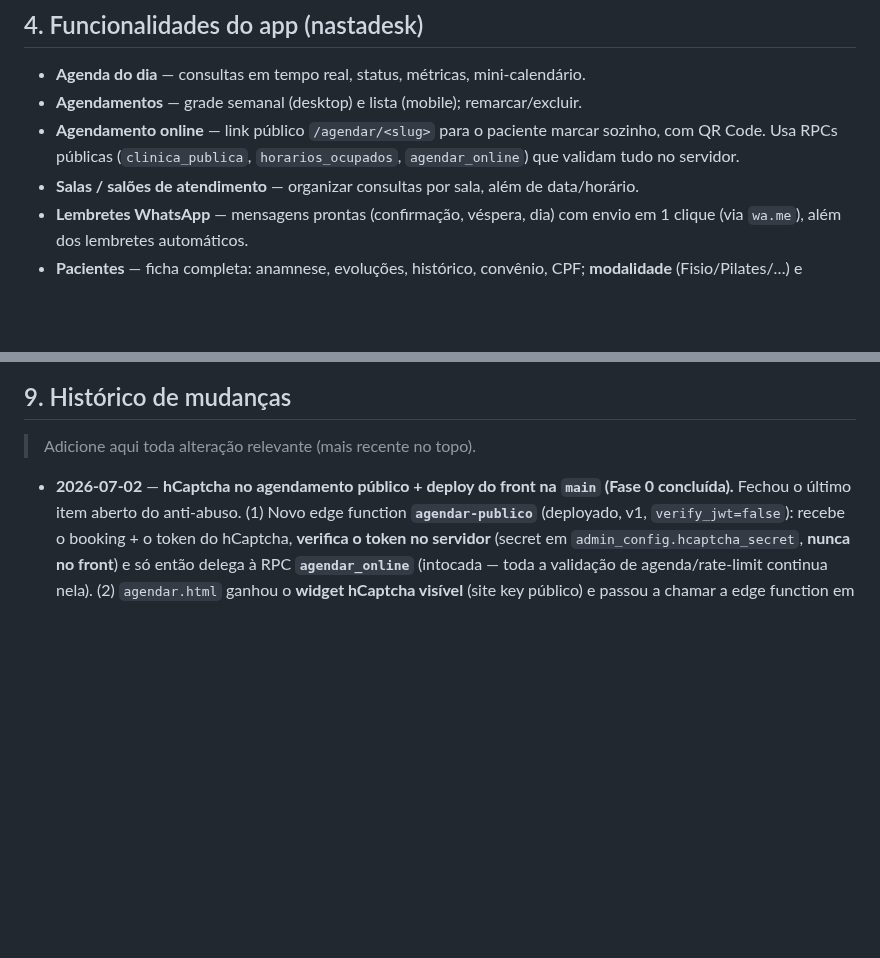
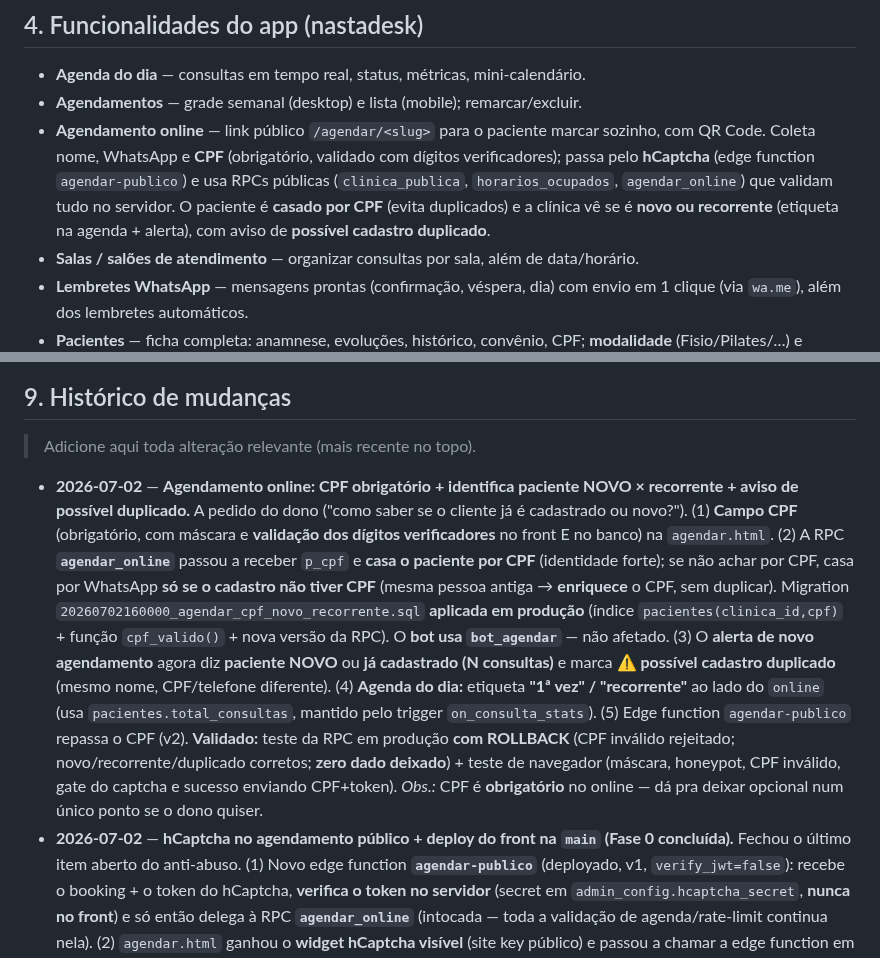
Before and after one commit to nastaclin/dashboard, a Markdown page: CLAUDE.md, 2 parts joined by grey strips. Drawn GitHub-style; blank space fills up the shorter version.

Commit message:
docs: registra CPF no agendamento + novo/recorrente + possível duplicado (réplica)
Mantém os dois CLAUDE.md idênticos.

Co-Authored-By: Claude Opus 4.8 <noreply@anthropic.com>
Claude-Session: https://claude.ai/code/session_01Lc9AR4Wj87wsbFbxapcLzr

```diff
--- a/CLAUDE.md
+++ b/CLAUDE.md
@@ -106,8 +106,12 @@ A ferramenta é composta por **dois sites**, que conversam com o **mesmo backend
 - **Agenda do dia** — consultas em tempo real, status, métricas, mini-calendário.
 - **Agendamentos** — grade semanal (desktop) e lista (mobile); remarcar/excluir.
 - **Agendamento online** — link público `/agendar/<slug>` para o paciente marcar
-  sozinho, com QR Code. Usa RPCs públicas (`clinica_publica`, `horarios_ocupados`,
-  `agendar_online`) que validam tudo no servidor.
+  sozinho, com QR Code. Coleta nome, WhatsApp e **CPF** (obrigatório, validado com
+  dígitos verificadores); passa pelo **hCaptcha** (edge function `agendar-publico`)
+  e usa RPCs públicas (`clinica_publica`, `horarios_ocupados`, `agendar_online`) que
+  validam tudo no servidor. O paciente é **casado por CPF** (evita duplicados) e a
+  clínica vê se é **novo ou recorrente** (etiqueta na agenda + alerta), com aviso de
+  **possível cadastro duplicado**.
 - **Salas / salões de atendimento** — organizar consultas por sala, além de
   data/horário.
 - **Lembretes WhatsApp** — mensagens prontas (confirmação, véspera, dia) com
@@ -227,6 +231,8 @@ O card "API Claude / Anthropic" mostra o **gasto real**, não uma estimativa:
 
 > Adicione aqui toda alteração relevante (mais recente no topo).
 
+- **2026-07-02** — **Agendamento online: CPF obrigatório + identifica paciente NOVO × recorrente + aviso de possível duplicado.**
+  A pedido do dono ("como saber se o cliente já é cadastrado ou novo?"). (1) **Campo CPF** (obrigatório, com máscara e **validação dos dígitos verificadores** no front E no banco) na `agendar.html`. (2) A RPC **`agendar_online`** passou a receber `p_cpf` e **casa o paciente por CPF** (identidade forte); se não achar por CPF, casa por WhatsApp **só se o cadastro não tiver CPF** (mesma pessoa antiga → **enriquece** o CPF, sem duplicar). Migration `20260702160000_agendar_cpf_novo_recorrente.sql` **aplicada em produção** (índice `pacientes(clinica_id,cpf)` + função `cpf_valido()` + nova versão da RPC). O **bot usa `bot_agendar`** — não afetado. (3) O **alerta de novo agendamento** agora diz **paciente NOVO** ou **já cadastrado (N consultas)** e marca **⚠️ possível cadastro duplicado** (mesmo nome, CPF/telefone diferente). (4) **Agenda do dia:** etiqueta **"1ª vez" / "recorrente"** ao lado do `online` (usa `pacientes.total_consultas`, mantido pelo trigger `on_consulta_stats`). (5) Edge function `agendar-publico` repassa o CPF (v2). **Validado:** teste da RPC em produção **com ROLLBACK** (CPF inválido rejeitado; novo/recorrente/duplicado corretos; **zero dado deixado**) + teste de navegador (máscara, honeypot, CPF inválido, gate do captcha e sucesso enviando CPF+token). *Obs.:* CPF é **obrigatório** no online — dá pra deixar opcional num único ponto se o dono quiser.
 - **2026-07-02** — **hCaptcha no agendamento público + deploy do front na `main` (Fase 0 concluída).**
   Fechou o último item aberto do anti-abuso. (1) Novo edge function **`agendar-publico`** (deployado, v1, `verify_jwt=false`): recebe o booking + o token do hCaptcha, **verifica o token no servidor** (secret em `admin_config.hcaptcha_secret`, **nunca no front**) e só então delega à RPC **`agendar_online`** (intocada — toda a validação de agenda/rate-limit continua nela). (2) `agendar.html` ganhou o **widget hCaptcha visível** (site key público) e passou a chamar a edge function em vez da RPC direto; **fail-closed** (sem token válido, não agenda). Registrado no `config.toml`. (3) **Validação:** curl no endpoint (token inválido/ausente → bloqueado sem agendar; GET → 405) + **teste de navegador** (Playwright) cobrindo honeypot, gate do captcha e caminho de sucesso, com a edge function **mockada** → zero agendamento real; zero erro de JS. (4) **Deploy:** front das features de 30/06–01/07 (Modalidades, Mensalidades, Multi-profissional, Repasse) + honeypot + hCaptcha **mergeado na `main`** (Vercel publica) a pedido do dono. *Opcional futuro:* rate-limit por IP (a edge function já enxerga o IP).
 - **2026-07-02** — **Fase 0 · Segurança: `cakto-webhook` fail-closed + honeypot no agendamento + PR de deploy do front.**
```
